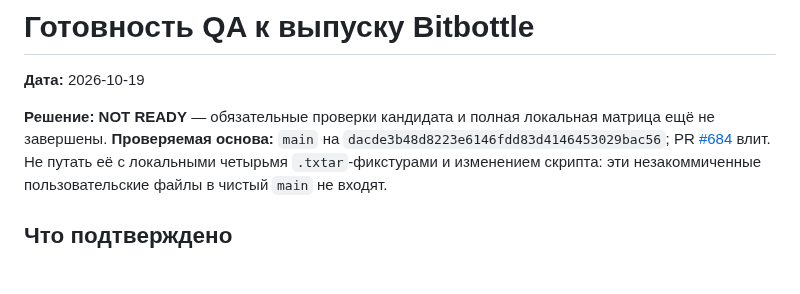
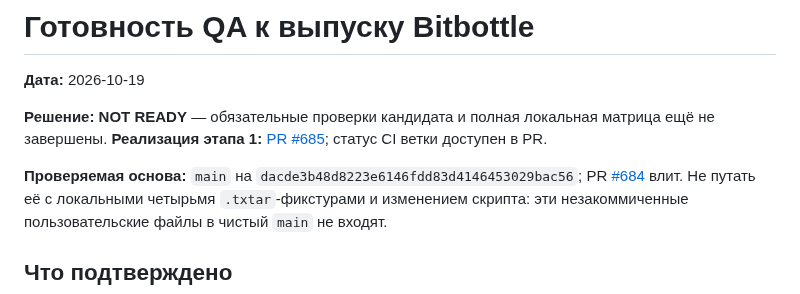
Before and after one commit to proggarapsody/bitbottle, a Markdown page: docs/quality/2026-10-19-release-readiness.md, the part around the change. Rendered like a GitHub page; blank space fills up the shorter version.

```diff
--- a/docs/quality/2026-10-19-release-readiness.md
+++ b/docs/quality/2026-10-19-release-readiness.md
@@ -3,6 +3,8 @@
 **Дата:** 2026-10-19
 
 **Решение:** **NOT READY** — обязательные проверки кандидата и полная локальная матрица ещё не завершены.
+**Реализация этапа 1:** [PR #685](https://github.com/proggarapsody/bitbottle/pull/685); статус CI ветки доступен в PR.
+
 **Проверяемая основа:** `main` на `dacde3b48d8223e6146fdd83d4146453029bac56`; PR [#684](https://github.com/proggarapsody/bitbottle/pull/684) влит. Не путать её с локальными четырьмя `.txtar`-фикстурами и изменением скрипта: эти незакоммиченные пользовательские файлы в чистый `main` не входят.
 
 ## Что подтверждено
```
Also changed, not shown: docs/quality/2026-10-18-qa-plan.md (+2 -2 lines).
